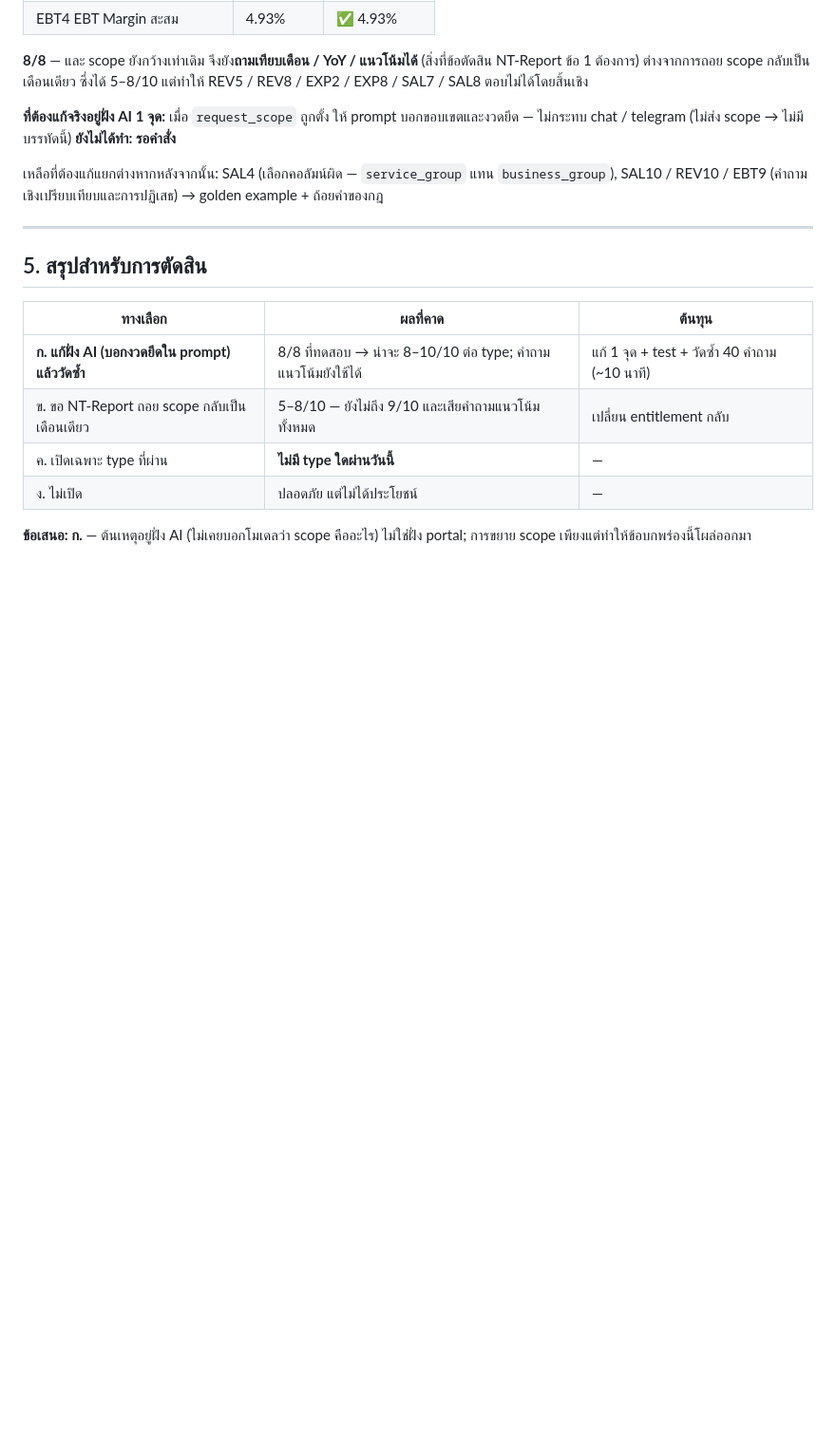
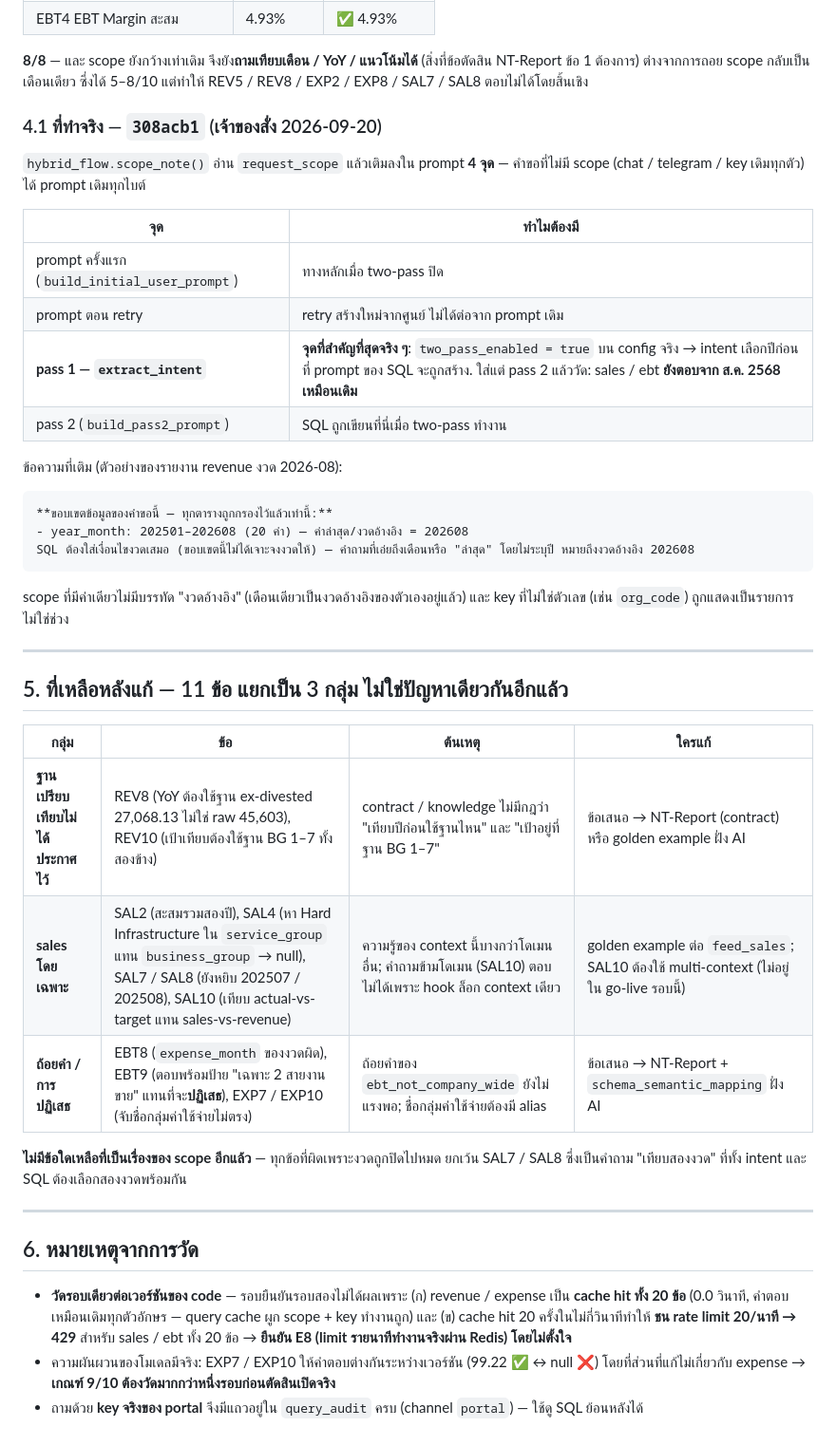
Before and after one commit to kaebmoo/AI, a Markdown page: plan/archive/RESULT_F11.md, the part around one of its changes. Shown at 95% size. Drawn GitHub-style; blank space fills up the shorter version.

````diff
--- a/plan/archive/RESULT_F11.md
+++ b/plan/archive/RESULT_F11.md
@@ -103,22 +113,50 @@ contract 2.3.1 / 1.2.1 / 1.3.1 / 1.4.1 · เกณฑ์ตรงถึง **±
 (สิ่งที่ข้อตัดสิน NT-Report ข้อ 1 ต้องการ) ต่างจากการถอย scope กลับเป็นเดือนเดียว
 ซึ่งได้ 5–8/10 แต่ทำให้ REV5 / REV8 / EXP2 / EXP8 / SAL7 / SAL8 ตอบไม่ได้โดยสิ้นเชิง
 
-**ที่ต้องแก้จริงอยู่ฝั่ง AI 1 จุด:** เมื่อ `request_scope` ถูกตั้ง ให้ prompt บอกขอบเขตและงวดยึด
-— ไม่กระทบ chat / telegram (ไม่ส่ง scope → ไม่มีบรรทัดนี้) **ยังไม่ได้ทำ: รอคำสั่ง**
+### 4.1 ที่ทำจริง — `308acb1` (เจ้าของสั่ง 2026-09-20)
 
-เหลือที่ต้องแก้แยกต่างหากหลังจากนั้น: SAL4 (เลือกคอลัมน์ผิด — `service_group` แทน `business_group`),
-SAL10 / REV10 / EBT9 (คำถามเชิงเปรียบเทียบและการปฏิเสธ) → golden example + ถ้อยคำของกฎ
+`hybrid_flow.scope_note()` อ่าน `request_scope` แล้วเติมลงใน prompt **4 จุด** — คำขอที่ไม่มี scope
+(chat / telegram / key เดิมทุกตัว) ได้ prompt เดิมทุกไบต์
+
+| จุด | ทำไมต้องมี |
+|---|---|
+| prompt ครั้งแรก (`build_initial_user_prompt`) | ทางหลักเมื่อ two-pass ปิด |
+| prompt ตอน retry | retry สร้างใหม่จากศูนย์ ไม่ได้ต่อจาก prompt เดิม |
+| **pass 1 — `extract_intent`** | **จุดที่สำคัญที่สุดจริง ๆ**: `two_pass_enabled = true` บน config จริง → intent เลือกปีก่อนที่ prompt ของ SQL จะถูกสร้าง. ใส่แต่ pass 2 แล้ววัด: sales / ebt **ยังตอบจาก ส.ค. 2568 เหมือนเดิม** |
+| pass 2 (`build_pass2_prompt`) | SQL ถูกเขียนที่นี่เมื่อ two-pass ทำงาน |
+
+ข้อความที่เติม (ตัวอย่างของรายงาน revenue งวด 2026-08):
+
+```
+**ขอบเขตข้อมูลของคำขอนี้ — ทุกตารางถูกกรองไว้แล้วเท่านี้:**
+- year_month: 202501–202608 (20 ค่า) — ค่าล่าสุด/งวดอ้างอิง = 202608
+SQL ต้องใส่เงื่อนไขงวดเสมอ (ขอบเขตนี้ไม่ได้เจาะจงงวดให้) — คำถามที่เอ่ยถึงเดือนหรือ "ล่าสุด" โดยไม่ระบุปี หมายถึงงวดอ้างอิง 202608
+```
+
+scope ที่มีค่าเดียวไม่มีบรรทัด "งวดอ้างอิง" (เดือนเดียวเป็นงวดอ้างอิงของตัวเองอยู่แล้ว) และ key ที่ไม่ใช่ตัวเลข
+(เช่น `org_code`) ถูกแสดงเป็นรายการ ไม่ใช่ช่วง
 
 ---
 
-## 5. สรุปสำหรับการตัดสิน
+## 5. ที่เหลือหลังแก้ — 11 ข้อ แยกเป็น 3 กลุ่ม ไม่ใช่ปัญหาเดียวกันอีกแล้ว
 
-| ทางเลือก | ผลที่คาด | ต้นทุน |
-|---|---|---|
-| **ก. แก้ฝั่ง AI (บอกงวดยึดใน prompt) แล้ววัดซ้ำ** | 8/8 ที่ทดสอบ → น่าจะ 8–10/10 ต่อ type; คำถามแนวโน้มยังใช้ได้ | แก้ 1 จุด + test + วัดซ้ำ 40 คำถาม (~10 นาที) |
-| ข. ขอ NT-Report ถอย scope กลับเป็นเดือนเดียว | 5–8/10 — ยังไม่ถึง 9/10 และเสียคำถามแนวโน้มทั้งหมด | เปลี่ยน entitlement กลับ |
-| ค. เปิดเฉพาะ type ที่ผ่าน | **ไม่มี type ใดผ่านวันนี้** | — |
-| ง. ไม่เปิด | ปลอดภัย แต่ไม่ได้ประโยชน์ | — |
+| กลุ่ม | ข้อ | ต้นเหตุ | ใครแก้ |
+|---|---|---|---|
+| **ฐานเปรียบเทียบไม่ได้ประกาศไว้** | REV8 (YoY ต้องใช้ฐาน ex-divested 27,068.13 ไม่ใช่ raw 45,603), REV10 (เป้าเทียบต้องใช้ฐาน BG 1–7 ทั้งสองข้าง) | contract / knowledge ไม่มีกฎว่า "เทียบปีก่อนใช้ฐานไหน" และ "เป้าอยู่ที่ฐาน BG 1–7" | ข้อเสนอ → NT-Report (contract) หรือ golden example ฝั่ง AI |
+| **sales โดยเฉพาะ** | SAL2 (สะสมรวมสองปี), SAL4 (หา Hard Infrastructure ใน `service_group` แทน `business_group` → null), SAL7 / SAL8 (ยังหยิบ 202507 / 202508), SAL10 (เทียบ actual-vs-target แทน sales-vs-revenue) | ความรู้ของ context นี้บางกว่าโดเมนอื่น; คำถามข้ามโดเมน (SAL10) ตอบไม่ได้เพราะ hook ล็อก context เดียว | golden example ต่อ `feed_sales`; SAL10 ต้องใช้ multi-context (ไม่อยู่ใน go-live รอบนี้) |
+| **ถ้อยคำ / การปฏิเสธ** | EBT8 (`expense_month` ของงวดผิด), EBT9 (ตอบพร้อมป้าย "เฉพาะ 2 สายงานขาย" แทนที่จะ**ปฏิเสธ**), EXP7 / EXP10 (จับชื่อกลุ่มค่าใช้จ่ายไม่ตรง) | ถ้อยคำของ `ebt_not_company_wide` ยังไม่แรงพอ; ชื่อกลุ่มค่าใช้จ่ายต้องมี alias | ข้อเสนอ → NT-Report + `schema_semantic_mapping` ฝั่ง AI |
 
-**ข้อเสนอ: ก.** — ต้นเหตุอยู่ฝั่ง AI (ไม่เคยบอกโมเดลว่า scope คืออะไร) ไม่ใช่ฝั่ง portal;
-การขยาย scope เพียงแต่ทำให้ข้อบกพร่องนี้โผล่ออกมา
+**ไม่มีข้อใดเหลือที่เป็นเรื่องของ scope อีกแล้ว** — ทุกข้อที่ผิดเพราะงวดถูกปิดไปหมด ยกเว้น SAL7 / SAL8
+ซึ่งเป็นคำถาม "เทียบสองงวด" ที่ทั้ง intent และ SQL ต้องเลือกสองงวดพร้อมกัน
+
+---
+
+## 6. หมายเหตุจากการวัด
+
+- **วัดรอบเดียวต่อเวอร์ชันของ code** — รอบยืนยันรอบสองไม่ได้ผลเพราะ (ก) revenue / expense เป็น
+  **cache hit ทั้ง 20 ข้อ** (0.0 วินาที, คำตอบเหมือนเดิมทุกตัวอักษร — query cache ผูก scope + key ทำงานถูก)
+  และ (ข) cache hit 20 ครั้งในไม่กี่วินาทีทำให้ **ชน rate limit 20/นาที → 429** สำหรับ sales / ebt ทั้ง 20 ข้อ
+  → **ยืนยัน E8 (limit รายนาทีทำงานจริงผ่าน Redis) โดยไม่ตั้งใจ**
+- ความผันผวนของโมเดลมีจริง: EXP7 / EXP10 ให้คำตอบต่างกันระหว่างเวอร์ชัน (99.22 ✅ ↔ null ❌)
+  โดยที่ส่วนที่แก้ไม่เกี่ยวกับ expense → **เกณฑ์ 9/10 ต้องวัดมากกว่าหนึ่งรอบก่อนตัดสินเปิดจริง**
+- ถามด้วย **key จริงของ portal** จึงมีแถวอยู่ใน `query_audit` ครบ (channel `portal`) — ใช้ดู SQL ย้อนหลังได้
````
Also changed, not shown: other parts of plan/archive/RESULT_F11.md (+21 -11 lines), docs/manuals/manual_portal_runbook.md (added, +106 -0 lines).
